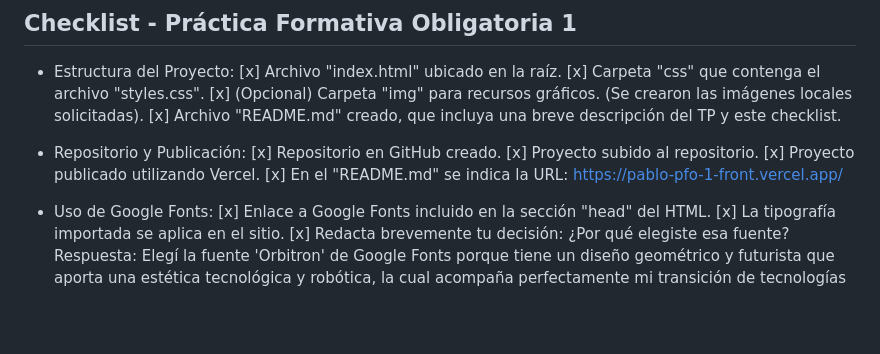
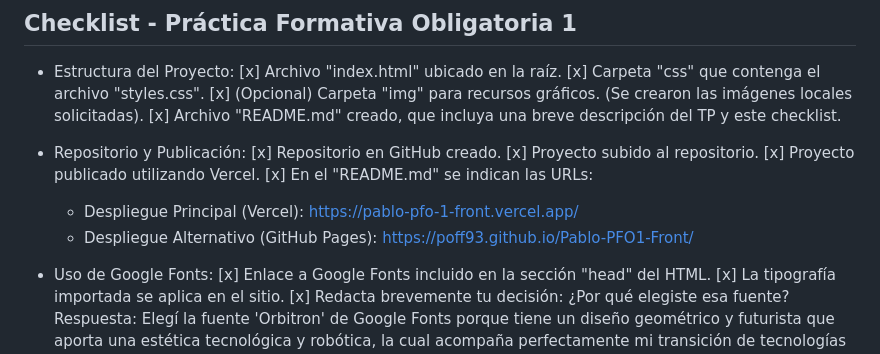
Before and after one commit to Poff93/Pablo-PFO1-Front, a Markdown page: README.md, the part around the change. GitHub-like rendering; blank space fills up the shorter version.

Commit message:
Link GitHub Page
Agrego el link de GitHub Page al README

```diff
--- a/README.md
+++ b/README.md
@@ -13,7 +13,9 @@ Este proyecto es mi primera Landing Page (Portafolio Personal) desarrollada para
 [x] Repositorio en GitHub creado.
 [x] Proyecto subido al repositorio.
 [x] Proyecto publicado utilizando Vercel.
-[x] En el "README.md" se indica la URL: https://pablo-pfo-1-front.vercel.app/
+[x] En el "README.md" se indican las URLs:
+    - Despliegue Principal (Vercel): https://pablo-pfo-1-front.vercel.app/
+    - Despliegue Alternativo (GitHub Pages): https://poff93.github.io/Pablo-PFO1-Front/
 
 * Uso de Google Fonts:
 [x] Enlace a Google Fonts incluido en la sección "head" del HTML.
```
